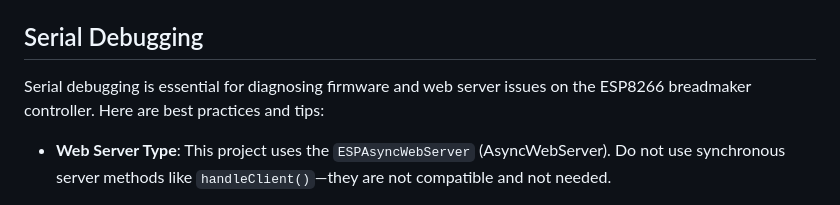
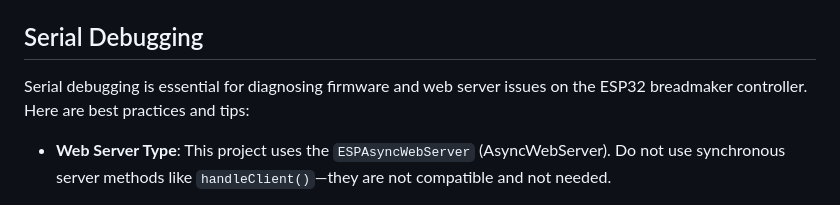
Before and after one commit to stevescot/ESPBreadMaker, a Markdown page: breadmaker_controller/copilot_instructions.md, the part around the change. Drawn GitHub-style.

```diff
--- a/breadmaker_controller/copilot_instructions.md
+++ b/breadmaker_controller/copilot_instructions.md
@@ -118,7 +118,7 @@ as symbols may be used add a utf8 charset to the header of html files to ensure
 
 ## Serial Debugging
 
-Serial debugging is essential for diagnosing firmware and web server issues on the ESP8266 breadmaker controller. Here are best practices and tips:
+Serial debugging is essential for diagnosing firmware and web server issues on the ESP32 breadmaker controller. Here are best practices and tips:
 
 - **Web Server Type**: This project uses the `ESPAsyncWebServer` (AsyncWebServer). Do not use synchronous server methods like `handleClient()`—they are not compatible and not needed.
 
```
Also changed, not shown: breadmaker_controller/BUILD_README.md (+33 -11 lines), 1 other file.
